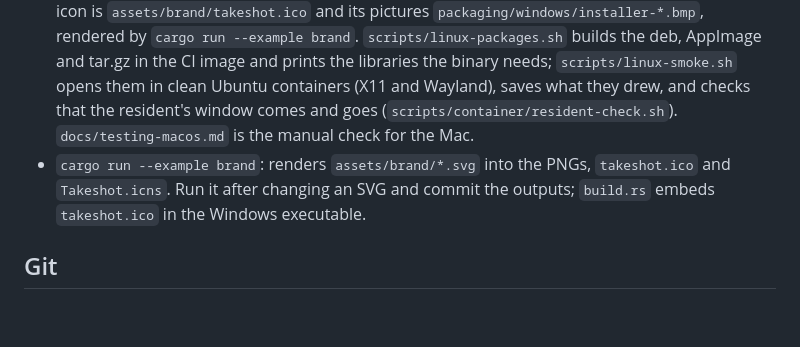
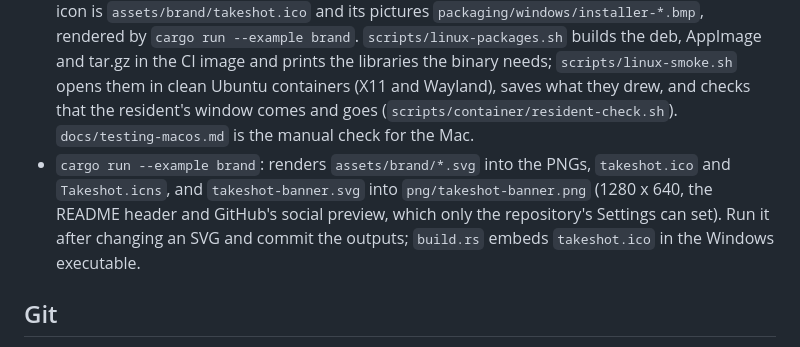
Before and after one commit to felipesartori/takeshot, a Markdown page: AGENTS.md, the part around the change. Drawn GitHub-style; blank space fills up the shorter version.

```diff
--- a/AGENTS.md
+++ b/AGENTS.md
@@ -69,7 +69,7 @@ Editor and capture share one behaviour:
 
 - `scripts/dev.sh [takeshot arguments]`: live preview. Rebuilds into `target/dev-watch` and reopens the window whenever `src/`, `assets/` or `Cargo.toml` change (default `--page componentes`).
 - Installers: `cargo-packager` 0.11.8 (`cargo install cargo-packager --version 0.11.8 --locked`) reads `[package.metadata.packager]` in `Cargo.toml`. On Windows, `cargo build --release` then `cargo packager --release --formats nsis,wix`; the NSIS template is `packaging/windows/installer.nsi` (cargo-packager's, with Takeshot's changes marked: it runs without an administrator, asks who to install for, just me under `%LOCALAPPDATA%\Programs` or every user, relaunching itself elevated only then, and the uninstaller removes the login entry). Its icon is `assets/brand/takeshot.ico` and its pictures `packaging/windows/installer-*.bmp`, rendered by `cargo run --example brand`. `scripts/linux-packages.sh` builds the deb, AppImage and tar.gz in the CI image and prints the libraries the binary needs; `scripts/linux-smoke.sh` opens them in clean Ubuntu containers (X11 and Wayland), saves what they drew, and checks that the resident's window comes and goes (`scripts/container/resident-check.sh`). `docs/testing-macos.md` is the manual check for the Mac.
-- `cargo run --example brand`: renders `assets/brand/*.svg` into the PNGs, `takeshot.ico` and `Takeshot.icns`. Run it after changing an SVG and commit the outputs; `build.rs` embeds `takeshot.ico` in the Windows executable.
+- `cargo run --example brand`: renders `assets/brand/*.svg` into the PNGs, `takeshot.ico` and `Takeshot.icns`, and `takeshot-banner.svg` into `png/takeshot-banner.png` (1280 x 640, the README header and GitHub's social preview, which only the repository's Settings can set). Run it after changing an SVG and commit the outputs; `build.rs` embeds `takeshot.ico` in the Windows executable.
 
 ## Git
 
```
Also changed, not shown: README.md (+1 -1 lines), assets/brand/png/takeshot-banner.png (added), 2 other files.
